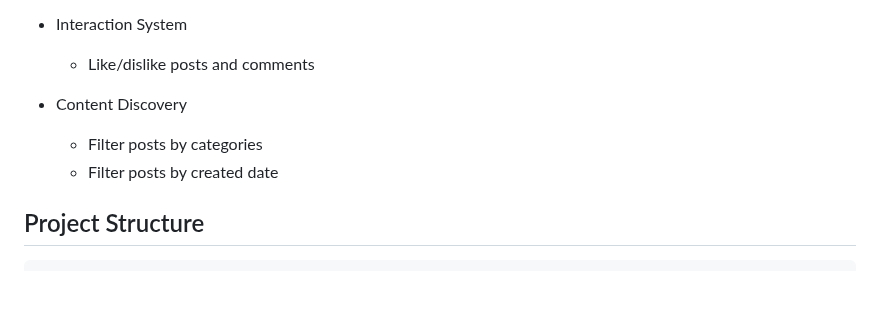
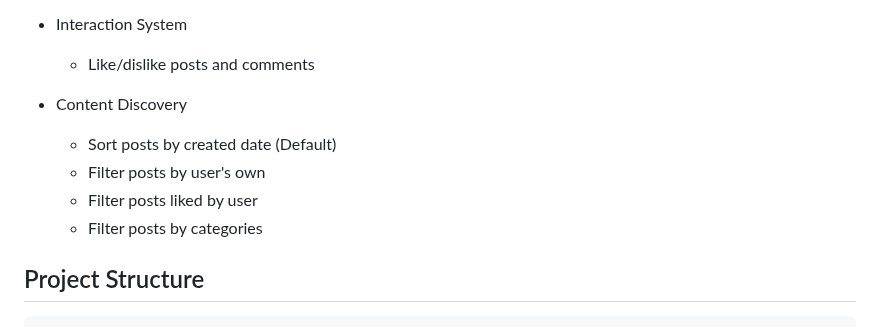
Before and after one commit to hmaach/forum, a Markdown page: README.md, the part around the change. Rendered like a GitHub page; blank space fills up the shorter version.

```diff
--- a/README.md
+++ b/README.md
@@ -25,8 +25,10 @@ A comprehensive web forum application built using Go that enables user communica
   - Like/dislike posts and comments
 
 - Content Discovery
+  - Sort posts by created date (Default)
+  - Filter posts by user's own
+  - Filter posts liked by user
   - Filter posts by categories
-  - Filter posts by created date
 
 ## Project Structure
 
```
